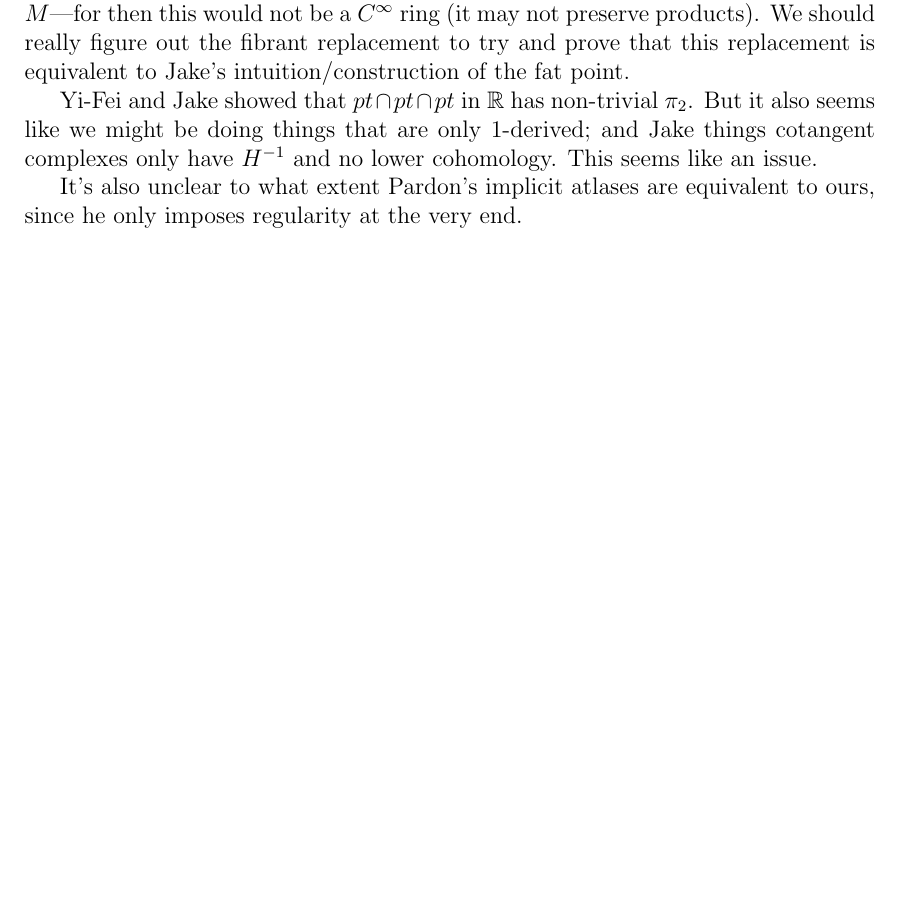
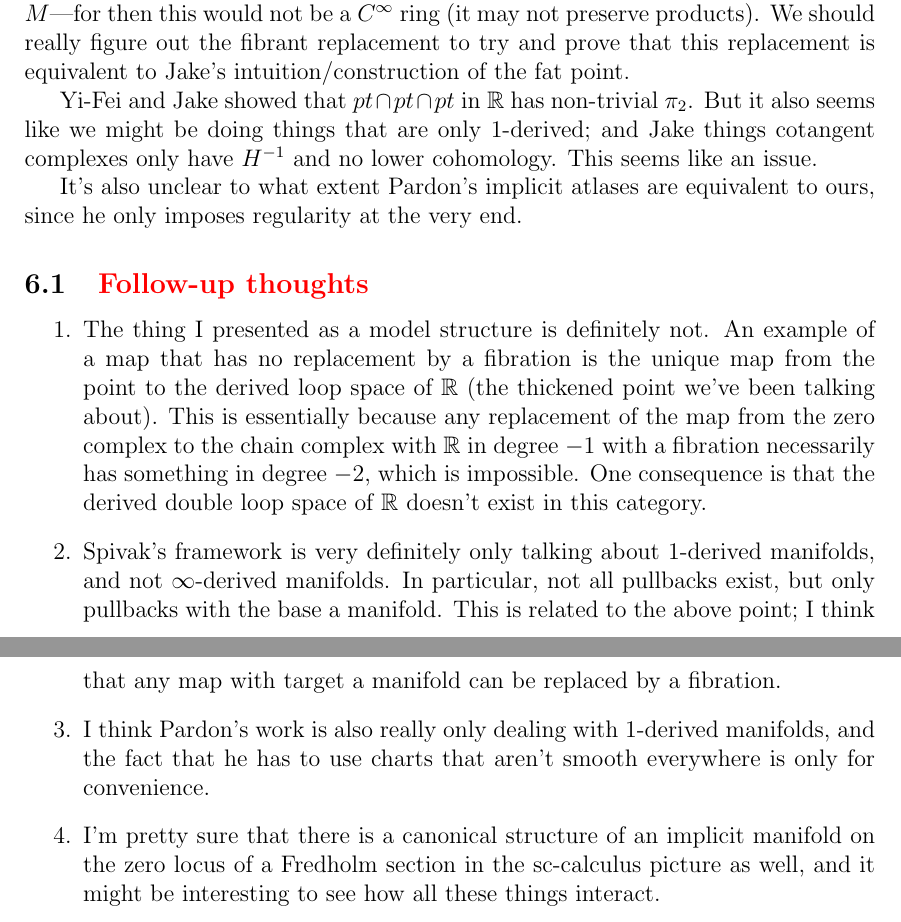
Before and after one commit to JacobMcNamara/Jake-and-Hiro, a LaTeX paper (mcnamara-tanaka.tex, which reads notes.tex): part of page 22 of 23 before the commit and two parts of pages 22 and 23 of 24 after it, the two joined at a grey line, cut so that both start at the same text, the shorter picture padded with empty space. Compiled offline with pdfLaTeX.

Commit message:
updating

```diff
--- a/notes.tex
+++ b/notes.tex
@@ -10,3 +10,17 @@ Another issue that we should make an immediate goal is how to find fibrant repla
 Yi-Fei and Jake showed that $pt \cap pt \cap pt$ in $\RR$ has non-trivial $\pi_2$. But it also seems like we might be doing things that are only 1-derived; and Jake things cotangent complexes only have $H^{-1}$ and no lower cohomology. This seems like an issue.
 
 It's also unclear to what extent Pardon's implicit atlases are equivalent to ours, since he only imposes regularity at the very end.
+
+\subsection{\jake{Follow-up thoughts}}
+
+\begin{enumerate}
+
+\item The thing I presented as a model structure is definitely not. An example of a map that has no replacement by a fibration is the unique map from the point to the derived loop space of $\RR$ (the thickened point we've been talking about). This is essentially because any replacement of the map from the zero complex to the chain complex with $\RR$ in degree $-1$ with a fibration necessarily has something in degree $-2$, which is impossible. One consequence is that the derived double loop space of $\RR$ doesn't exist in this category.
+
+\item Spivak's framework is very definitely only talking about $1$-derived manifolds, and not $\infty$-derived manifolds. In particular, not all pullbacks exist, but only pullbacks with the base a manifold. This is related to the above point; I think that any map with target a manifold can be replaced by a fibration.
+
+\item I think Pardon's work is also really only dealing with $1$-derived manifolds, and the fact that he has to use charts that aren't smooth everywhere is only for convenience.
+
+\item I'm pretty sure that there is a canonical structure of an implicit manifold on the zero locus of a Fredholm section in the sc-calculus picture as well, and it might be interesting to see how all these things interact.
+
+\end{enumerate}
```
Also changed, not shown: mcnamara-tanaka.pdf, 3 other files.
